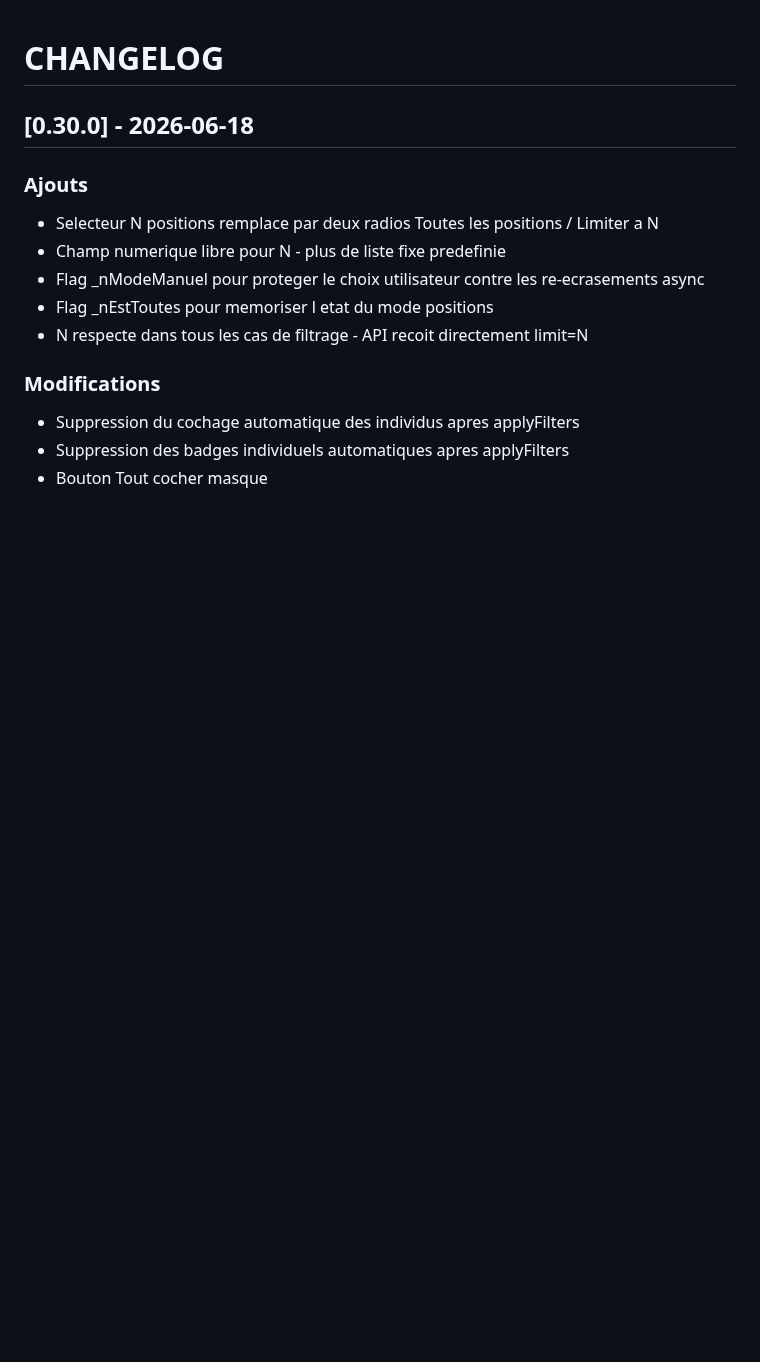
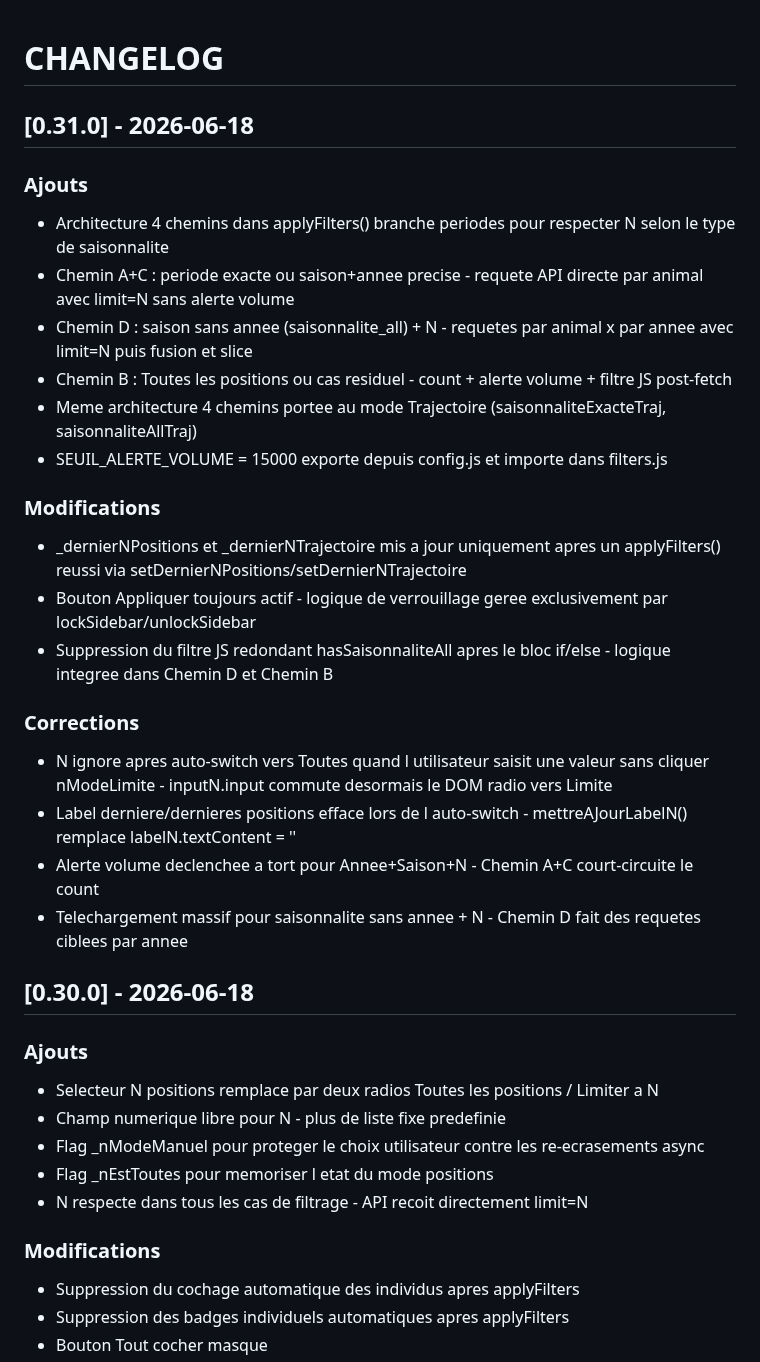
Before and after one commit to PNPyrenees/bouquetin_web_interface, a Markdown page: docs/CHANGELOG.md, the part around the change. Drawn GitHub-style; blank space fills up the shorter version.

Commit message:
Changelog v0.31.0 architecture 4 chemins et corrections N positions

```diff
--- a/docs/CHANGELOG.md
+++ b/docs/CHANGELOG.md
@@ -1,4 +1,25 @@
 # CHANGELOG
+
+## [0.31.0] - 2026-06-18
+
+### Ajouts
+- Architecture 4 chemins dans applyFilters() branche periodes pour respecter N selon le type de saisonnalite
+- Chemin A+C : periode exacte ou saison+annee precise - requete API directe par animal avec limit=N sans alerte volume
+- Chemin D : saison sans annee (saisonnalite_all) + N - requetes par animal x par annee avec limit=N puis fusion et slice
+- Chemin B : Toutes les positions ou cas residuel - count + alerte volume + filtre JS post-fetch
+- Meme architecture 4 chemins portee au mode Trajectoire (saisonnaliteExacteTraj, saisonnaliteAllTraj)
+- SEUIL_ALERTE_VOLUME = 15000 exporte depuis config.js et importe dans filters.js
+
+### Modifications
+- _dernierNPositions et _dernierNTrajectoire mis a jour uniquement apres un applyFilters() reussi via setDernierNPositions/setDernierNTrajectoire
+- Bouton Appliquer toujours actif - logique de verrouillage geree exclusivement par lockSidebar/unlockSidebar
+- Suppression du filtre JS redondant hasSaisonnaliteAll apres le bloc if/else - logique integree dans Chemin D et Chemin B
+
+### Corrections
+- N ignore apres auto-switch vers Toutes quand l utilisateur saisit une valeur sans cliquer nModeLimite - inputN.input commute desormais le DOM radio vers Limite
+- Label derniere/dernieres positions efface lors de l auto-switch - mettreAJourLabelN() remplace labelN.textContent = ''
+- Alerte volume declenchee a tort pour Annee+Saison+N - Chemin A+C court-circuite le count
+- Telechargement massif pour saisonnalite sans annee + N - Chemin D fait des requetes ciblees par annee
 
 ## [0.30.0] - 2026-06-18
 
```
